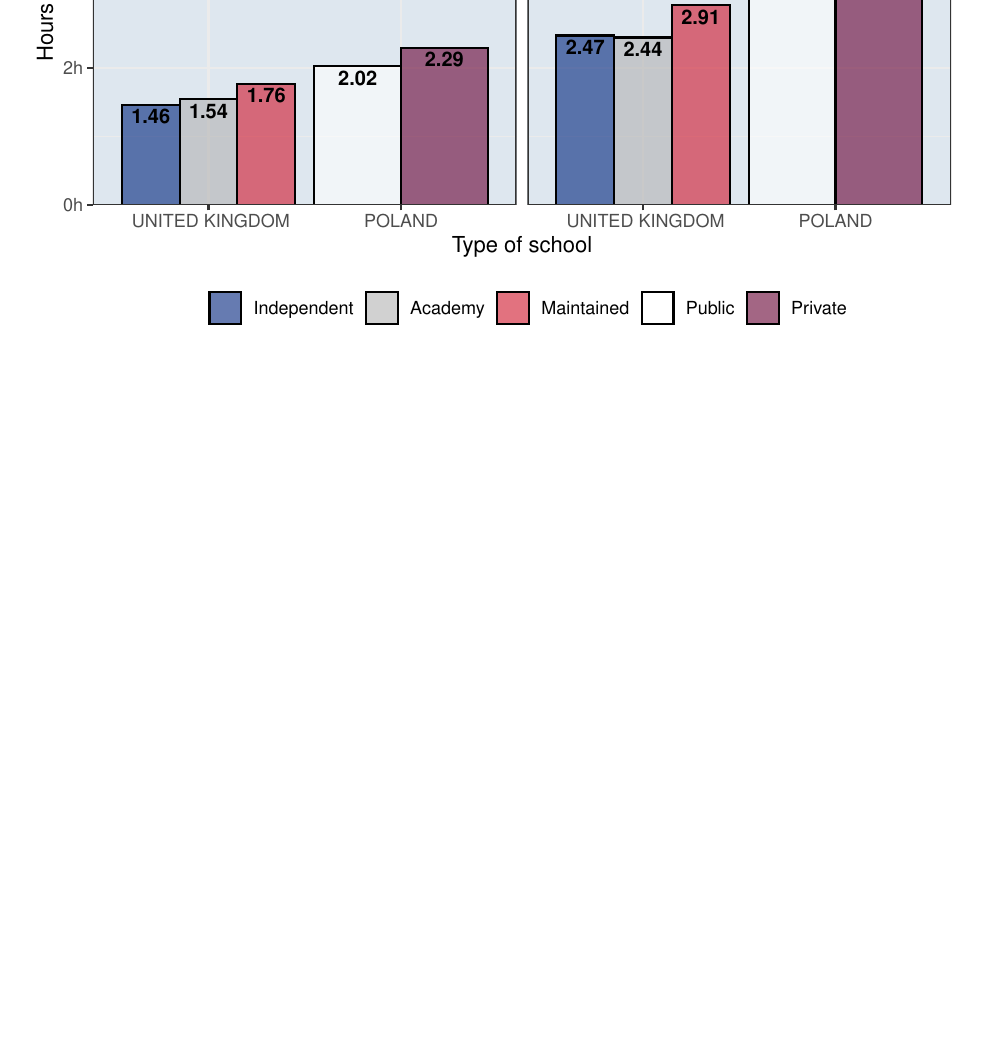
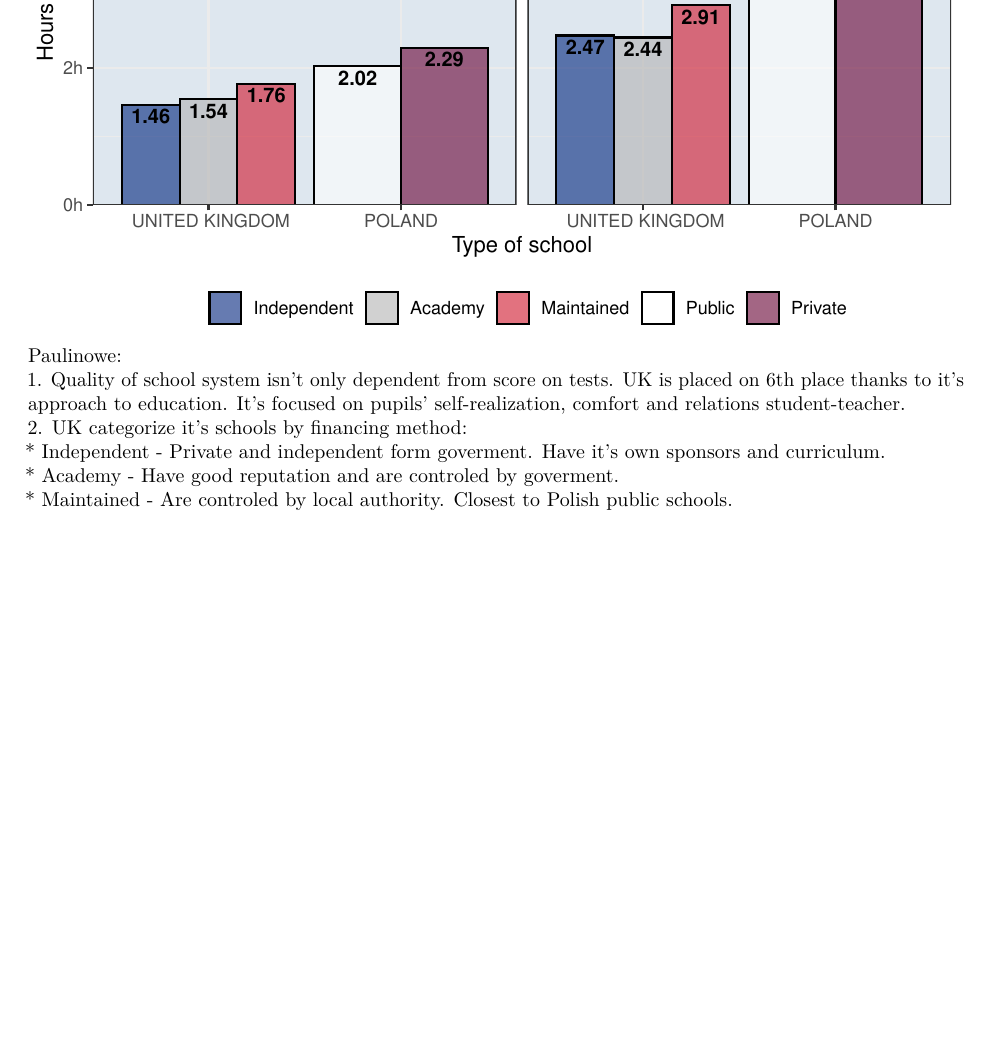
Before and after one commit to PrzeChoj/TWD_Project_ONE, an R Markdown document (kod/ToDo.Rmd): part of page 7 of 7, cut so that both start at the same text, the shorter picture padded with empty space. The pictures show the output file kod/ToDo.pdf that the author committed with the source.

Commit message:
Paulinowe angielkie zdania

````diff
--- a/kod/ToDo.Rmd
+++ b/kod/ToDo.Rmd
@@ -1,9 +1,9 @@
 ---
 title: "ToDo"
 output:
+  pdf_document: default
   html_document:
     df_print: paged
-  pdf_document: default
 ---
 
 ```{r setup, include=FALSE}
@@ -226,3 +226,14 @@ ggplot(data, aes(x=wiersze, fill=factor(kolumny, kolumny[1:5]))) +
   theme_bw() +
   theme(legend.position="bottom", panel.background = element_rect("#DEE7EF"), legend.title=element_blank())
 ```
+
+
+
+
+
+Paulinowe:\
+1. Quality of school system isn't only dependent from score on tests. UK is placed on 6th place thanks to it's approach to education. It's focused on pupils' self-realization, comfort and relations student-teacher.\
+2. UK categorize it's schools by financing method:\
+* Independent - Private and independent form goverment. Have it's own sponsors and curriculum.\
+* Academy - Have good reputation and are controled by goverment.\
+* Maintained - Are controled by local authority. Closest to Polish public schools.\
````
Also changed, not shown: kod/ToDo.html, kod/ToDo.pdf.
